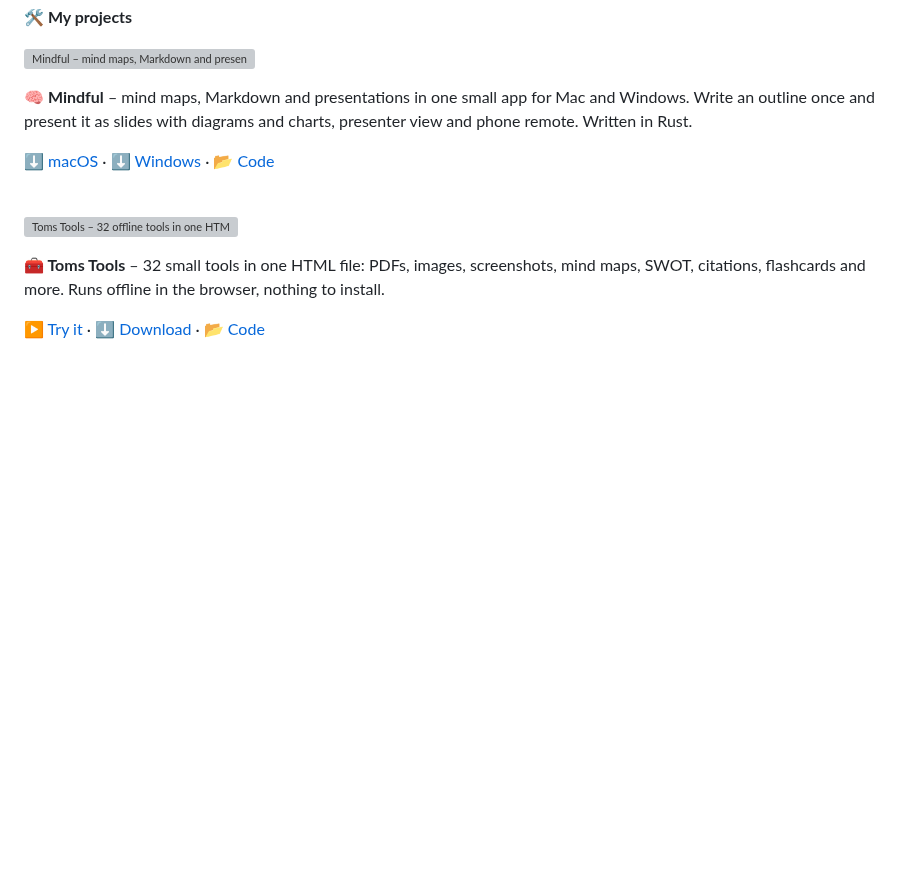
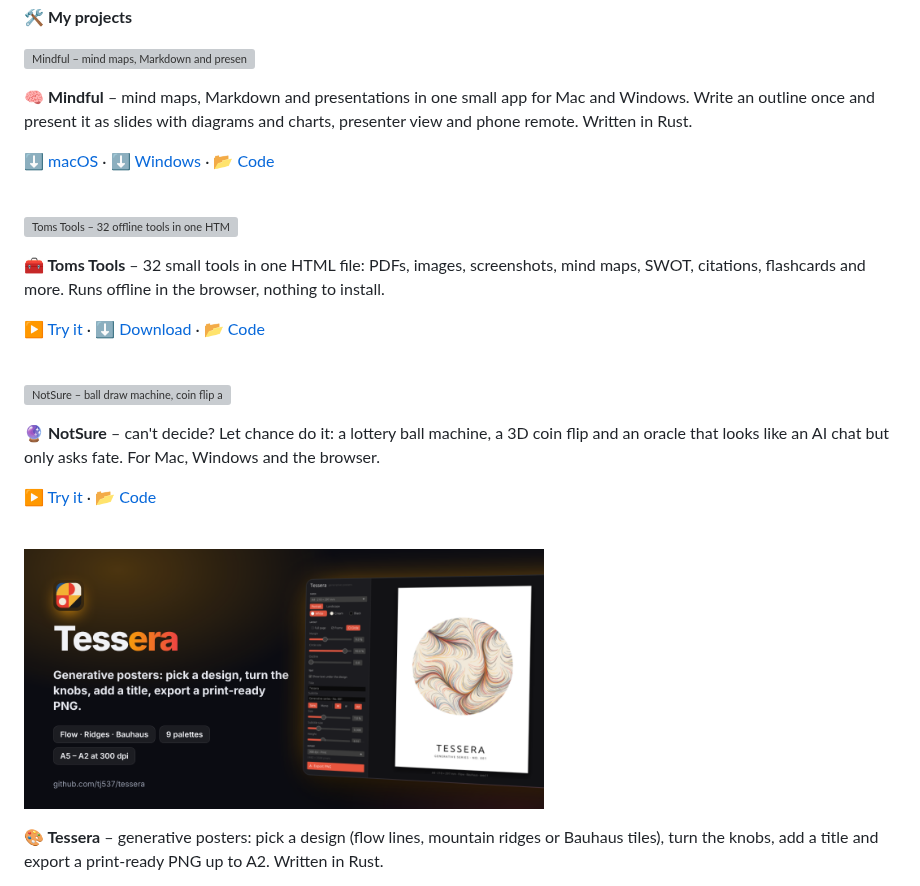
Before and after one commit to tj537/tj537, a Markdown page: README.md, the part around one of its changes. Rendered like a GitHub page; pictures changed too: images/tessera.png (added); blank space fills up the shorter version; grey boxes are pictures that could not be loaded.

Commit message:
Add NotSure and Tessera to the profile
Co-Authored-By: Claude Opus 5.5 <noreply@anthropic.com>
Claude-Session: https://claude.ai/code/session_01RKXrR3jmkKXLL4zCpXVH5i

```diff
--- a/README.md
+++ b/README.md
@@ -25,3 +25,17 @@ I build small apps that I want to use myself – and learn programming with AI a
 
 [▶️ Try it](https://tj537.github.io/toms-tools/) · [⬇️ Download](https://github.com/tj537/toms-tools/releases/latest/download/toms-tools.html) · [📂 Code](https://github.com/tj537/toms-tools)
 
+<br>
+
+<a href="https://github.com/tj537/notsure"><img src="https://raw.githubusercontent.com/tj537/notsure/main/docs/social-preview.png" alt="NotSure – ball draw machine, coin flip and an AI oracle that lets chance decide" width="520"></a>
+
+**🔮 NotSure** – can't decide? Let chance do it: a lottery ball machine, a 3D coin flip and an oracle that looks like an AI chat but only asks fate. For Mac, Windows and the browser.
+
+[▶️ Try it](https://tj537.github.io/notsure/) · [📂 Code](https://github.com/tj537/notsure)
+
+<br>
+
+<a href="https://github.com/tj537/tessera"><img src="images/tessera.png" alt="Tessera – generative posters" width="520"></a>
+
+**🎨 Tessera** – generative posters: pick a design (flow lines, mountain ridges or Bauhaus tiles), turn the knobs, add a title and export a print-ready PNG up to A2. Written in Rust.
+
```
Also changed, not shown: other parts of README.md (+3 -1 lines).
